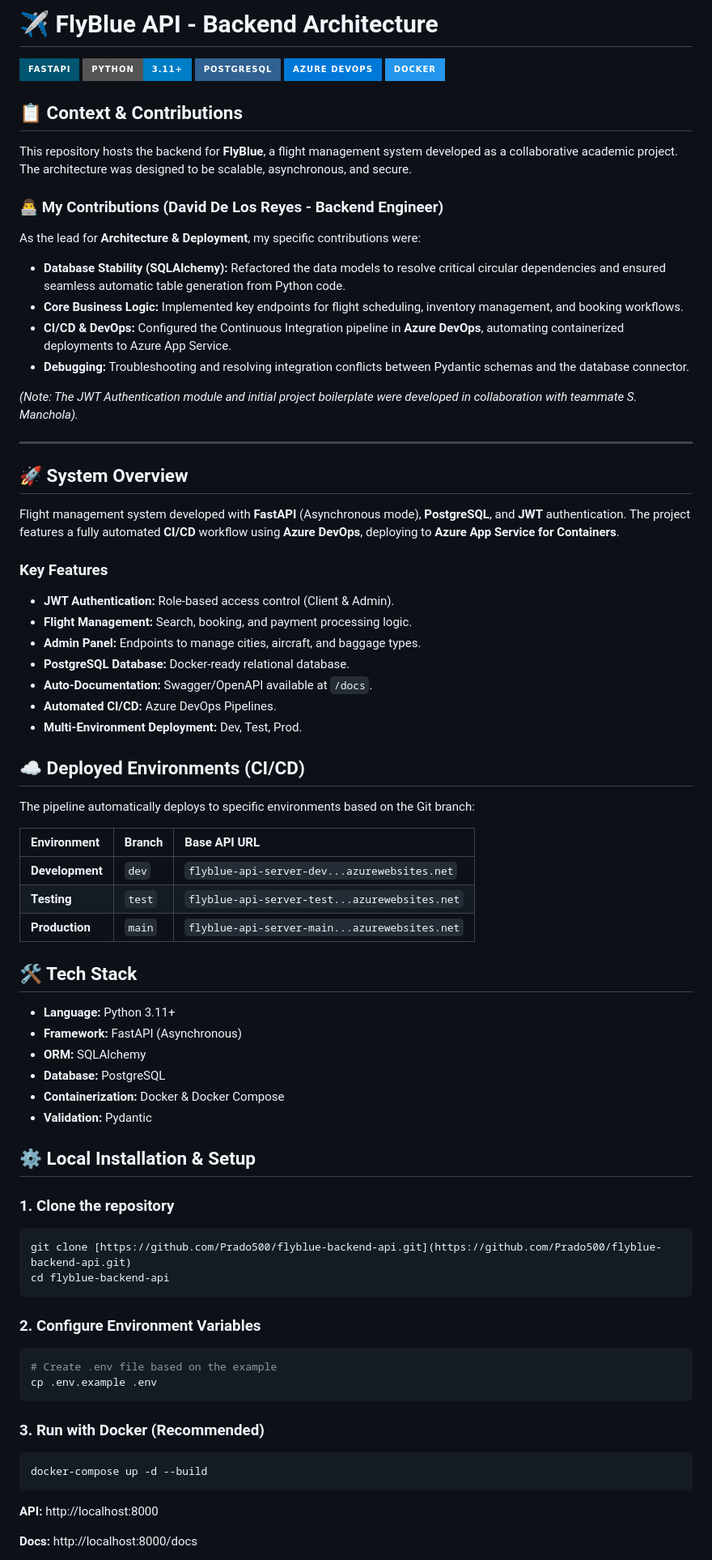
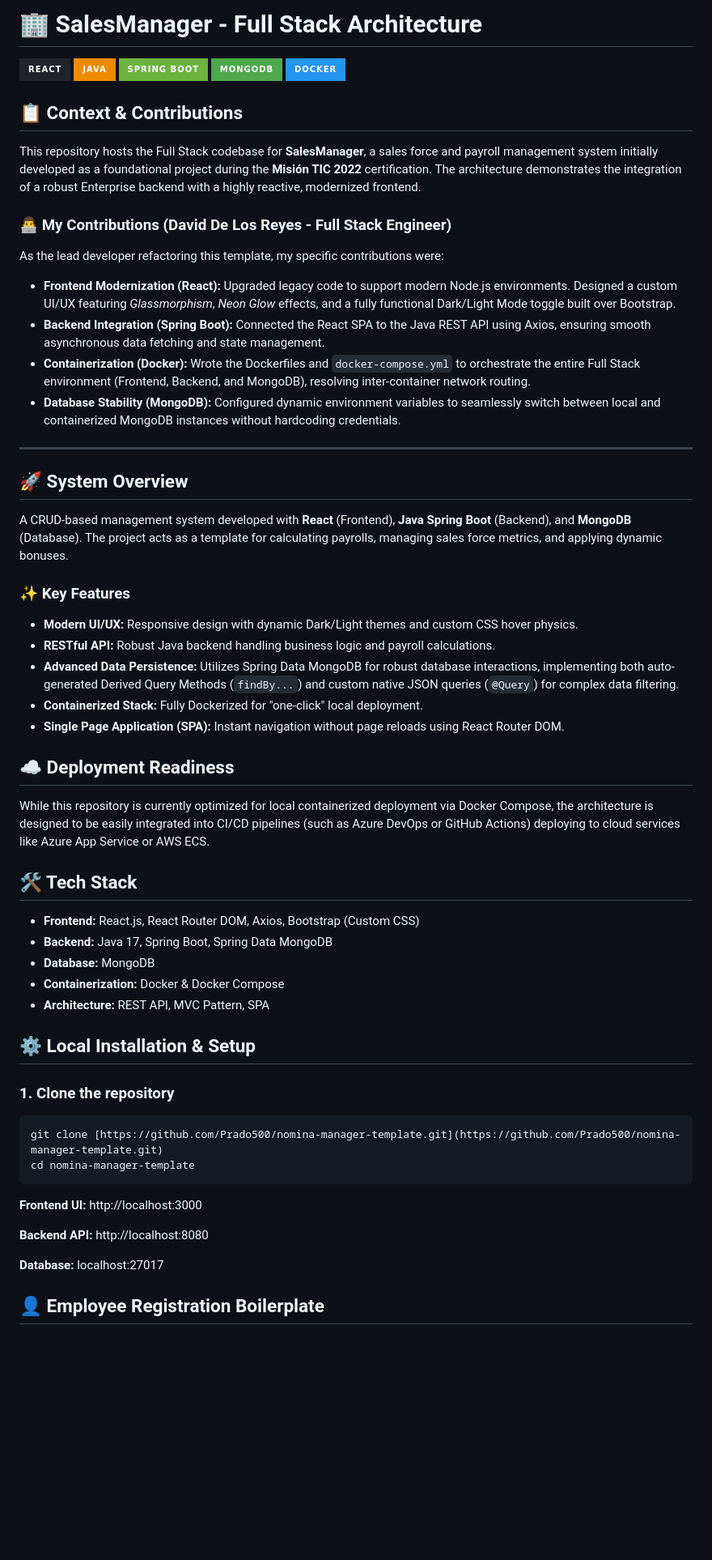
Before and after one commit to Prado500/nomina-manager-template, a Markdown page: README.md, the part around one of its changes. Shown at 81% size. Drawn GitHub-style; badges without logos; blank space fills up the shorter version.

````diff
--- a/README.md
+++ b/README.md
@@ -1,77 +1,59 @@
-# ✈️ FlyBlue API - Backend Architecture
+# 🏢 SalesManager - Full Stack Architecture
 
-![FastAPI](https://img.shields.io/badge/FastAPI-005571?style=for-the-badge&logo=fastapi)
-![Python](https://img.shields.io/badge/Python-3.11+-blue?style=for-the-badge&logo=python)
-![PostgreSQL](https://img.shields.io/badge/PostgreSQL-316192?style=for-the-badge&logo=postgresql)
-![Azure DevOps](https://img.shields.io/badge/Azure_DevOps-0078D7?style=for-the-badge&logo=azuredevops)
+![React](https://img.shields.io/badge/React-20232A?style=for-the-badge&logo=react&logoColor=61DAFB)
+![Java](https://img.shields.io/badge/Java-ED8B00?style=for-the-badge&logo=java&logoColor=white)
+![Spring Boot](https://img.shields.io/badge/Spring_Boot-6DB33F?style=for-the-badge&logo=spring-boot&logoColor=white)
+![MongoDB](https://img.shields.io/badge/MongoDB-4EA94B?style=for-the-badge&logo=mongodb&logoColor=white)
 ![Docker](https://img.shields.io/badge/Docker-2496ED?style=for-the-badge&logo=docker)
 
 ## 📋 Context & Contributions
 
-This repository hosts the backend for **FlyBlue**, a flight management system developed as a collaborative academic project. The architecture was designed to be scalable, asynchronous, and secure.
+This repository hosts the Full Stack codebase for **SalesManager**, a sales force and payroll management system initially developed as a foundational project during the **Misión TIC 2022** certification. The architecture demonstrates the integration of a robust Enterprise backend with a highly reactive, modernized frontend.
 
-### 👨‍💻 My Contributions (David De Los Reyes - Backend Engineer)
-As the lead for **Architecture & Deployment**, my specific contributions were:
-* **Database Stability (SQLAlchemy):** Refactored the data models to resolve critical circular dependencies and ensured seamless automatic table generation from Python code.
-* **Core Business Logic:** Implemented key endpoints for flight scheduling, inventory management, and booking workflows.
-* **CI/CD & DevOps:** Configured the Continuous Integration pipeline in **Azure DevOps**, automating containerized deployments to Azure App Service.
-* **Debugging:** Troubleshooting and resolving integration conflicts between Pydantic schemas and the database connector.
-
-*(Note: The JWT Authentication module and initial project boilerplate were developed in collaboration with teammate S. Manchola).*
+### 👨‍💻 My Contributions (David De Los Reyes - Full Stack Engineer)
+As the lead developer refactoring this template, my specific contributions were:
+* **Frontend Modernization (React):** Upgraded legacy code to support modern Node.js environments. Designed a custom UI/UX featuring *Glassmorphism*, *Neon Glow* effects, and a fully functional Dark/Light Mode toggle built over Bootstrap.
+* **Backend Integration (Spring Boot):** Connected the React SPA to the Java REST API using Axios, ensuring smooth asynchronous data fetching and state management.
+* **Containerization (Docker):** Wrote the Dockerfiles and `docker-compose.yml` to orchestrate the entire Full Stack environment (Frontend, Backend, and MongoDB), resolving inter-container network routing.
+* **Database Stability (MongoDB):** Configured dynamic environment variables to seamlessly switch between local and containerized MongoDB instances without hardcoding credentials.
 
 ---
 
 ## 🚀 System Overview
 
-Flight management system developed with **FastAPI** (Asynchronous mode), **PostgreSQL**, and **JWT** authentication. The project features a fully automated **CI/CD** workflow using **Azure DevOps**, deploying to **Azure App Service for Containers**.
+A CRUD-based management system developed with **React** (Frontend), **Java Spring Boot** (Backend), and **MongoDB** (Database). The project acts as a template for calculating payrolls, managing sales force metrics, and applying dynamic bonuses.
 
-### Key Features
-- **JWT Authentication:** Role-based access control (Client & Admin).
-- **Flight Management:** Search, booking, and payment processing logic.
-- **Admin Panel:** Endpoints to manage cities, aircraft, and baggage types.
-- **PostgreSQL Database:** Docker-ready relational database.
-- **Auto-Documentation:** Swagger/OpenAPI available at `/docs`.
-- **Automated CI/CD:** Azure DevOps Pipelines.
-- **Multi-Environment Deployment:** Dev, Test, Prod.
+### ✨ Key Features
+- **Modern UI/UX:** Responsive design with dynamic Dark/Light themes and custom CSS hover physics.
+- **RESTful API:** Robust Java backend handling business logic and payroll calculations.
+- **Advanced Data Persistence:** Utilizes Spring Data MongoDB for robust database interactions, implementing both auto-generated Derived Query Methods (`findBy...`) and custom native JSON queries (`@Query`) for complex data filtering.
+- **Containerized Stack:** Fully Dockerized for "one-click" local deployment.
+- **Single Page Application (SPA):** Instant navigation without page reloads using React Router DOM.
 
-## ☁️ Deployed Environments (CI/CD)
+## ☁️ Deployment Readiness
 
-The pipeline automatically deploys to specific environments based on the Git branch:
-
-| Environment | Branch | Base API URL |
-| :--- | :--- | :--- |
-| **Development** | `dev` | `flyblue-api-server-dev...azurewebsites.net` |
-| **Testing** | `test` | `flyblue-api-server-test...azurewebsites.net` |
-| **Production** | `main` | `flyblue-api-server-main...azurewebsites.net` |
+While this repository is currently optimized for local containerized deployment via Docker Compose, the architecture is designed to be easily integrated into CI/CD pipelines (such as Azure DevOps or GitHub Actions) deploying to cloud services like Azure App Service or AWS ECS.
 
 ## 🛠️ Tech Stack
 
-* **Language:** Python 3.11+
-* **Framework:** FastAPI (Asynchronous)
-* **ORM:** SQLAlchemy
-* **Database:** PostgreSQL
+* **Frontend:** React.js, React Router DOM, Axios, Bootstrap (Custom CSS)
+* **Backend:** Java 17, Spring Boot, Spring Data MongoDB
+* **Database:** MongoDB
 * **Containerization:** Docker & Docker Compose
-* **Validation:** Pydantic
+* **Architecture:** REST API, MVC Pattern, SPA
 
 ## ⚙️ Local Installation & Setup
 
 ### 1. Clone the repository
 ```bash
-git clone [https://github.com/Prado500/flyblue-backend-api.git](https://github.com/Prado500/flyblue-backend-api.git)
-cd flyblue-backend-api
+git clone [https://github.com/Prado500/nomina-manager-template.git](https://github.com/Prado500/nomina-manager-template.git)
+cd nomina-manager-template
 ```
+**Frontend UI:** http://localhost:3000
 
-### 2. Configure Environment Variables
-```bash
-# Create .env file based on the example
-cp .env.example .env
-```
+**Backend API:** http://localhost:8080
 
-### 3. Run with Docker (Recommended)
-```bash
-docker-compose up -d --build
-```
-**API:** http://localhost:8000
+**Database:** localhost:27017
 
-**Docs:** http://localhost:8000/docs
+## 👤 Employee Registration Boilerplate
 
````
Also changed, not shown: other parts of README.md (+25 -35 lines).
